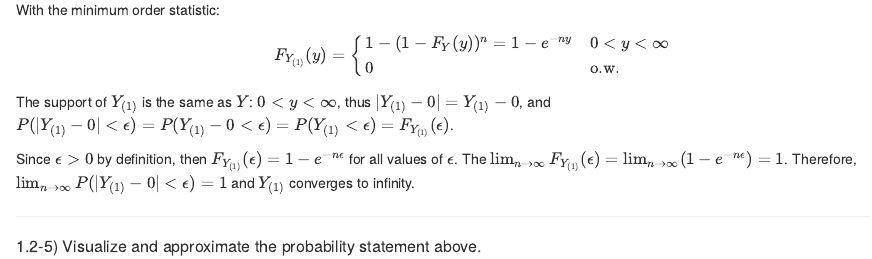
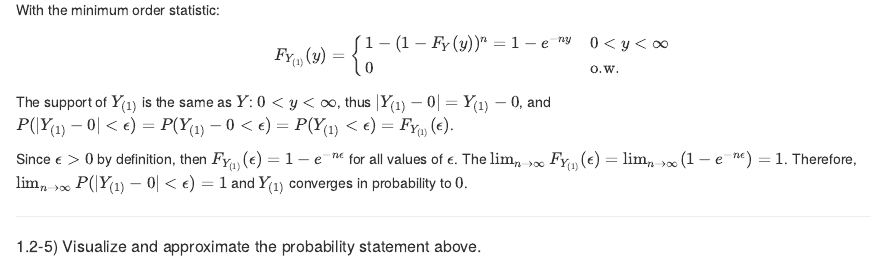
Before and after one commit to kwcarmody/st501rproj, an R Markdown document (r/project_final.Rmd): the page in a window 1100 px wide, from 380 px down. Rendered offline with R 4.5, knitr and Pandoc, with nearby package versions.

Commit message:
Fixing initial proof statement.

```diff
--- a/r/project_final.Rmd
+++ b/r/project_final.Rmd
@@ -35,7 +35,7 @@ $$F_{Y_{(1)}}(y) = \left\{
 
 The support of $Y_{(1)}$ is the same as $Y$: $0 < y < \infty$, thus $| Y_{(1)} - 0 | = Y_{(1)} - 0$, and $P(|Y_{(1)} - 0| < \epsilon)=P(Y_{(1)} - 0 < \epsilon) = P(Y_{(1)} < \epsilon) = F_{Y_{(1)}}(\epsilon)$.
 
-Since $\epsilon > 0$ by definition, then $F_{Y_{(1)}}(\epsilon) = 1 - e^{-n\epsilon}$ for all values of $\epsilon$. The $\lim_{n\to\infty} F_{Y_{(1)}}(\epsilon) = \lim_{n\to\infty}(1 - e^{-n\epsilon}) = 1$. Therefore, $\lim_{n\to\infty} P(|Y_{(1)} - 0| < \epsilon) = 1$ and $Y_{(1)}$ converges to infinity.
+Since $\epsilon > 0$ by definition, then $F_{Y_{(1)}}(\epsilon) = 1 - e^{-n\epsilon}$ for all values of $\epsilon$. The $\lim_{n\to\infty} F_{Y_{(1)}}(\epsilon) = \lim_{n\to\infty}(1 - e^{-n\epsilon}) = 1$. Therefore, $\lim_{n\to\infty} P(|Y_{(1)} - 0| < \epsilon) = 1$ and $Y_{(1)}$ converges in probability to $0$.
 
 ***
 ##### 1.2-5) Visualize and approximate the probability statement above.
```
